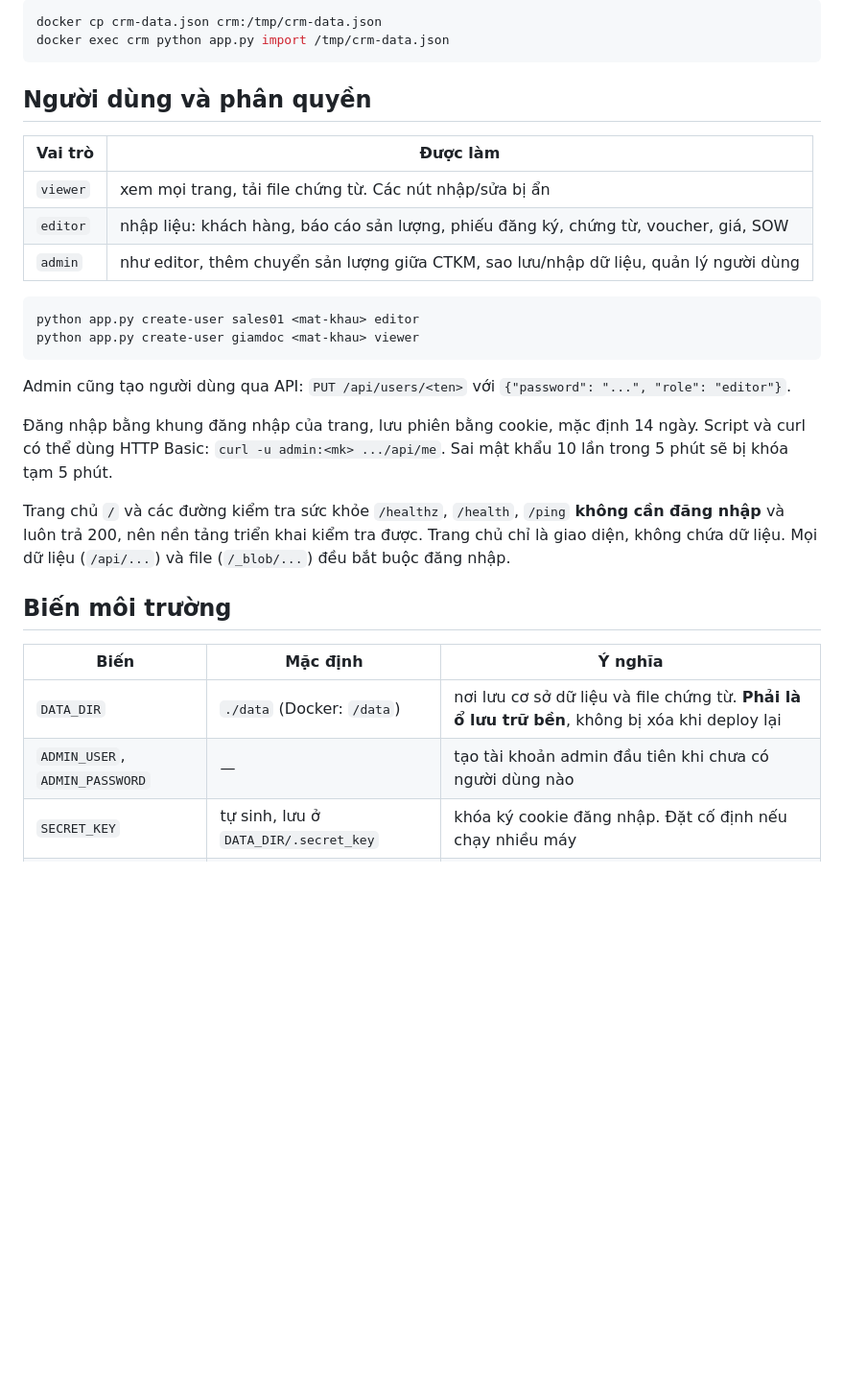
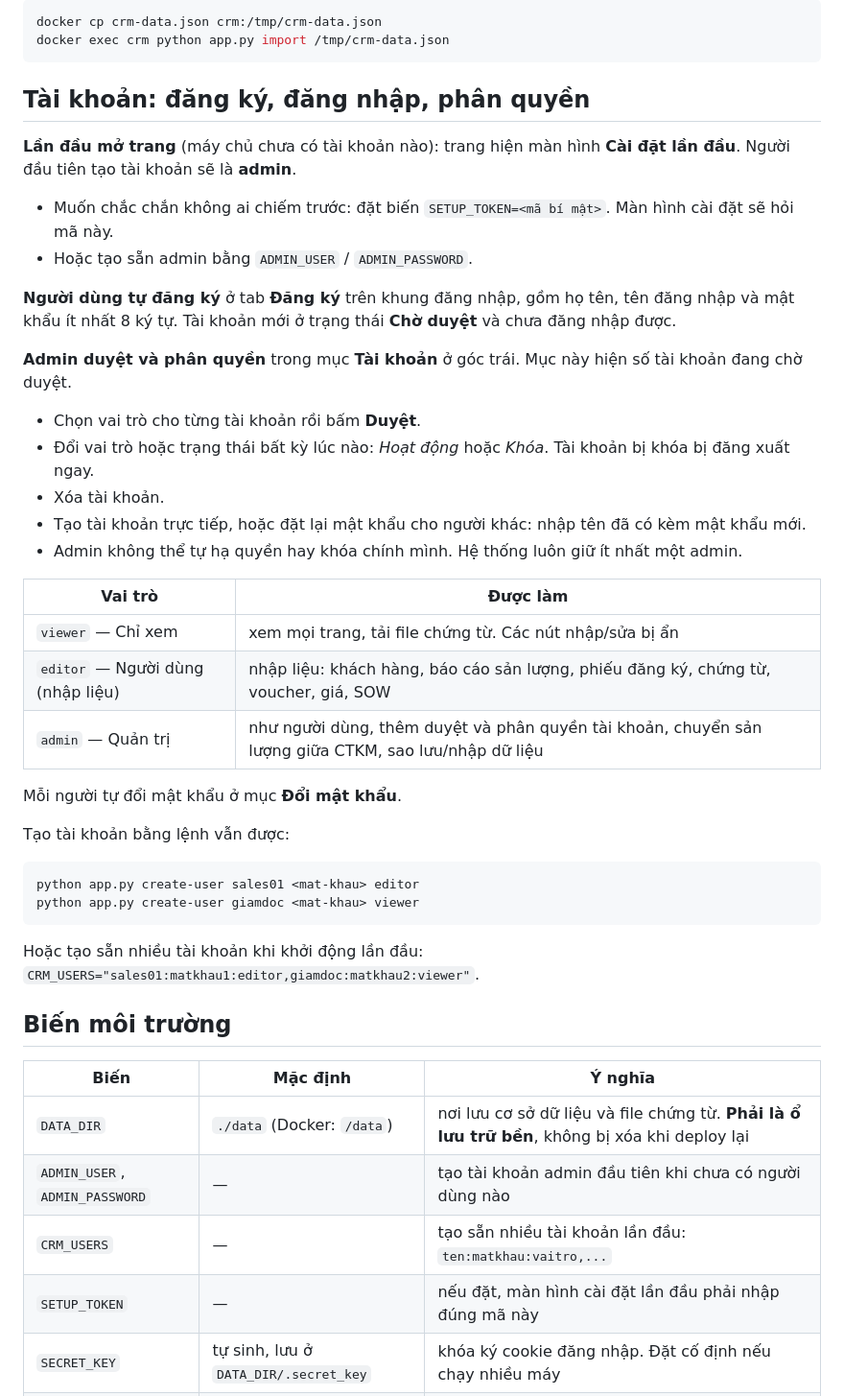
Before and after one commit to quanglong3394-sys/PNPCRM, a Markdown page: README.md, the part around one of its changes. Shown at 96% size. GitHub-like rendering; blank space fills up the shorter version.

````diff
--- a/README.md
+++ b/README.md
@@ -77,24 +77,37 @@ docker cp crm-data.json crm:/tmp/crm-data.json
 docker exec crm python app.py import /tmp/crm-data.json
 ```
 
-## Người dùng và phân quyền
+## Tài khoản: đăng ký, đăng nhập, phân quyền
+
+**Lần đầu mở trang** (máy chủ chưa có tài khoản nào): trang hiện màn hình **Cài đặt lần đầu**. Người đầu tiên tạo tài khoản sẽ là **admin**.
+- Muốn chắc chắn không ai chiếm trước: đặt biến `SETUP_TOKEN=<mã bí mật>`. Màn hình cài đặt sẽ hỏi mã này.
+- Hoặc tạo sẵn admin bằng `ADMIN_USER` / `ADMIN_PASSWORD`.
+
+**Người dùng tự đăng ký** ở tab **Đăng ký** trên khung đăng nhập, gồm họ tên, tên đăng nhập và mật khẩu ít nhất 8 ký tự. Tài khoản mới ở trạng thái **Chờ duyệt** và chưa đăng nhập được.
+
+**Admin duyệt và phân quyền** trong mục **Tài khoản** ở góc trái. Mục này hiện số tài khoản đang chờ duyệt.
+- Chọn vai trò cho từng tài khoản rồi bấm **Duyệt**.
+- Đổi vai trò hoặc trạng thái bất kỳ lúc nào: *Hoạt động* hoặc *Khóa*. Tài khoản bị khóa bị đăng xuất ngay.
+- Xóa tài khoản.
+- Tạo tài khoản trực tiếp, hoặc đặt lại mật khẩu cho người khác: nhập tên đã có kèm mật khẩu mới.
+- Admin không thể tự hạ quyền hay khóa chính mình. Hệ thống luôn giữ ít nhất một admin.
 
 | Vai trò | Được làm |
 |---|---|
-| `viewer` | xem mọi trang, tải file chứng từ. Các nút nhập/sửa bị ẩn |
-| `editor` | nhập liệu: khách hàng, báo cáo sản lượng, phiếu đăng ký, chứng từ, voucher, giá, SOW |
-| `admin` | như editor, thêm chuyển sản lượng giữa CTKM, sao lưu/nhập dữ liệu, quản lý người dùng |
+| `viewer` — Chỉ xem | xem mọi trang, tải file chứng từ. Các nút nhập/sửa bị ẩn |
+| `editor` — Người dùng (nhập liệu) | nhập liệu: khách hàng, báo cáo sản lượng, phiếu đăng ký, chứng từ, voucher, giá, SOW |
+| `admin` — Quản trị | như người dùng, thêm duyệt và phân quyền tài khoản, chuyển sản lượng giữa CTKM, sao lưu/nhập dữ liệu |
+
+Mỗi người tự đổi mật khẩu ở mục **Đổi mật khẩu**.
+
+Tạo tài khoản bằng lệnh vẫn được:
 
 ```bash
 python app.py create-user sales01 <mat-khau> editor
 python app.py create-user giamdoc <mat-khau> viewer
 ```
 
-Admin cũng tạo người dùng qua API: `PUT /api/users/<ten>` với `{"password": "...", "role": "editor"}`.
-
-Đăng nhập bằng khung đăng nhập của trang, lưu phiên bằng cookie, mặc định 14 ngày. Script và curl có thể dùng HTTP Basic: `curl -u admin:<mk> .../api/me`. Sai mật khẩu 10 lần trong 5 phút sẽ bị khóa tạm 5 phút.
-
-Trang chủ `/` và các đường kiểm tra sức khỏe `/healthz`, `/health`, `/ping` **không cần đăng nhập** và luôn trả 200, nên nền tảng triển khai kiểm tra được. Trang chủ chỉ là giao diện, không chứa dữ liệu. Mọi dữ liệu (`/api/...`) và file (`/_blob/...`) đều bắt buộc đăng nhập.
+Hoặc tạo sẵn nhiều tài khoản khi khởi động lần đầu: `CRM_USERS="sales01:matkhau1:editor,giamdoc:matkhau2:viewer"`.
 
 ## Biến môi trường
 
@@ -102,6 +115,8 @@ Trang chủ `/` và các đường kiểm tra sức khỏe `/healthz`, `/health`
 |---|---|---|
 | `DATA_DIR` | `./data` (Docker: `/data`) | nơi lưu cơ sở dữ liệu và file chứng từ. **Phải là ổ lưu trữ bền**, không bị xóa khi deploy lại |
 | `ADMIN_USER`, `ADMIN_PASSWORD` | — | tạo tài khoản admin đầu tiên khi chưa có người dùng nào |
+| `CRM_USERS` | — | tạo sẵn nhiều tài khoản lần đầu: `ten:matkhau:vaitro,...` |
+| `SETUP_TOKEN` | — | nếu đặt, màn hình cài đặt lần đầu phải nhập đúng mã này |
 | `SECRET_KEY` | tự sinh, lưu ở `DATA_DIR/.secret_key` | khóa ký cookie đăng nhập. Đặt cố định nếu chạy nhiều máy |
 | `COOKIE_SECURE` | `0` | đặt `1` khi chạy sau HTTPS để cookie chỉ gửi qua HTTPS |
 | `SESSION_DAYS` | `14` | số ngày giữ đăng nhập |
````
Also changed, not shown: other parts of README.md (+5 -1 lines).
